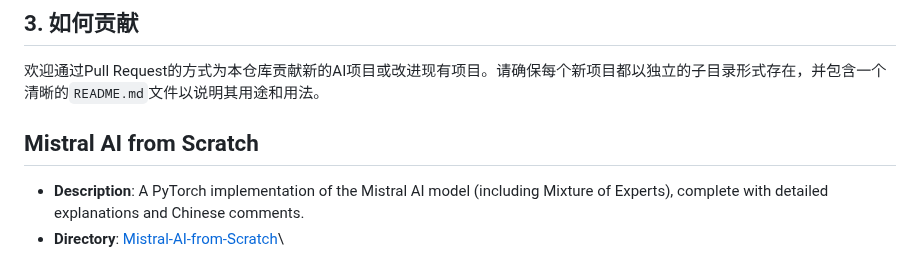
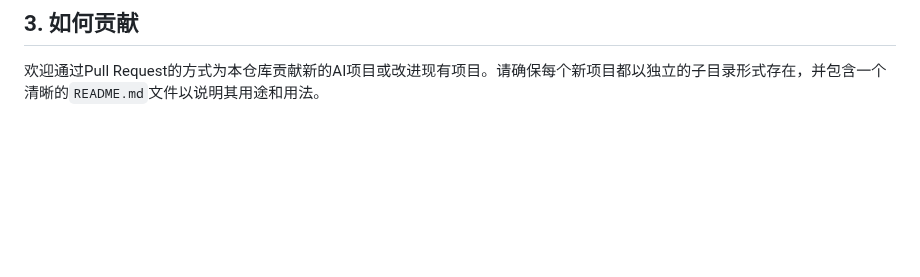
Before and after one commit to mingyu110/AI, a Markdown page: README.md, the part around the change. Drawn GitHub-style; blank space fills up the shorter version.

Commit message:
docs: Update main README to correctly format Mistral project

```diff
--- a/README.md
+++ b/README.md
@@ -85,8 +85,3 @@
 ## 3. 如何贡献
 
 欢迎通过Pull Request的方式为本仓库贡献新的AI项目或改进现有项目。请确保每个新项目都以独立的子目录形式存在，并包含一个清晰的`README.md`文件以说明其用途和用法。
-
-## Mistral AI from Scratch
-
-- **Description**: A PyTorch implementation of the Mistral AI model (including Mixture of Experts), complete with detailed explanations and Chinese comments.
-- **Directory**: [Mistral-AI-from-Scratch](./Mistral-AI-from-Scratch/)\
```
